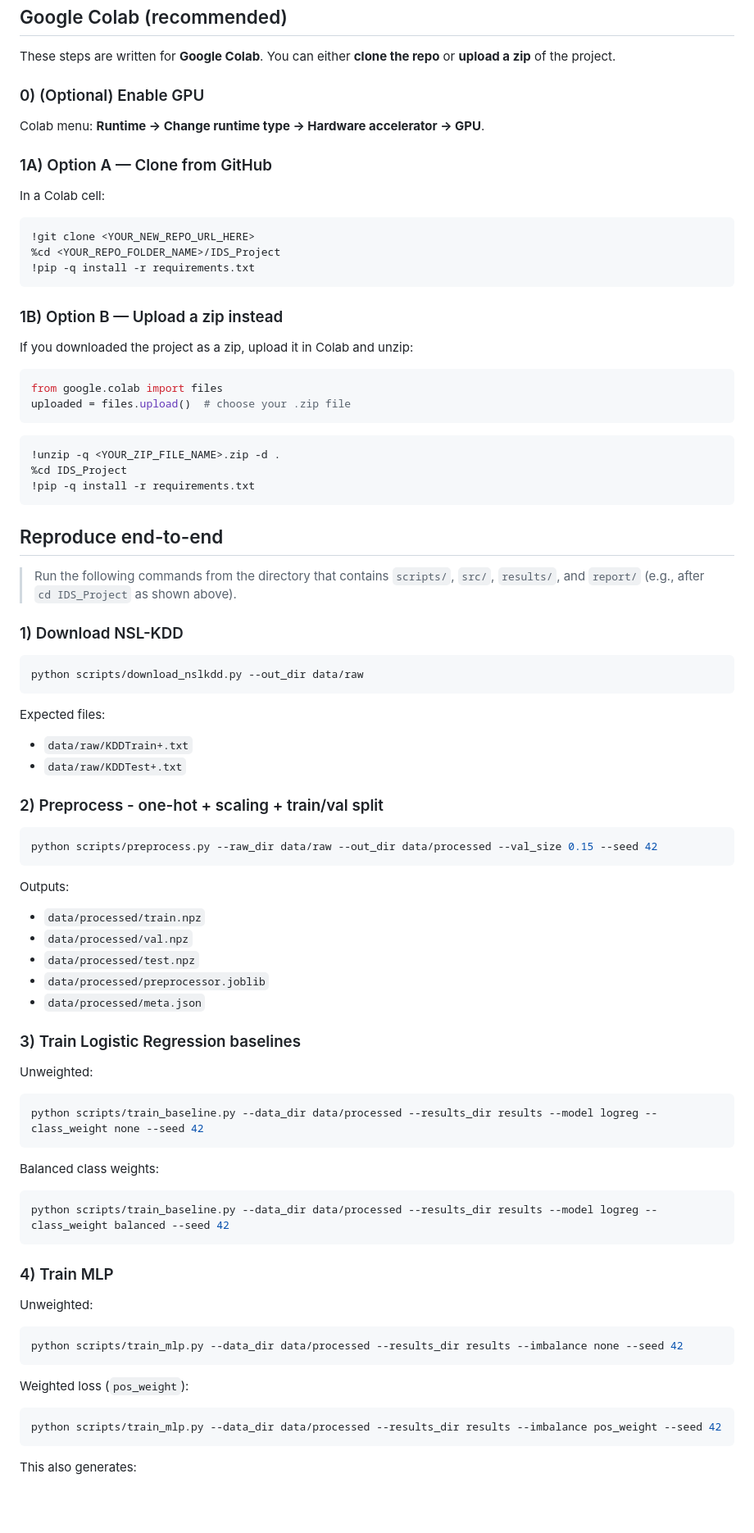
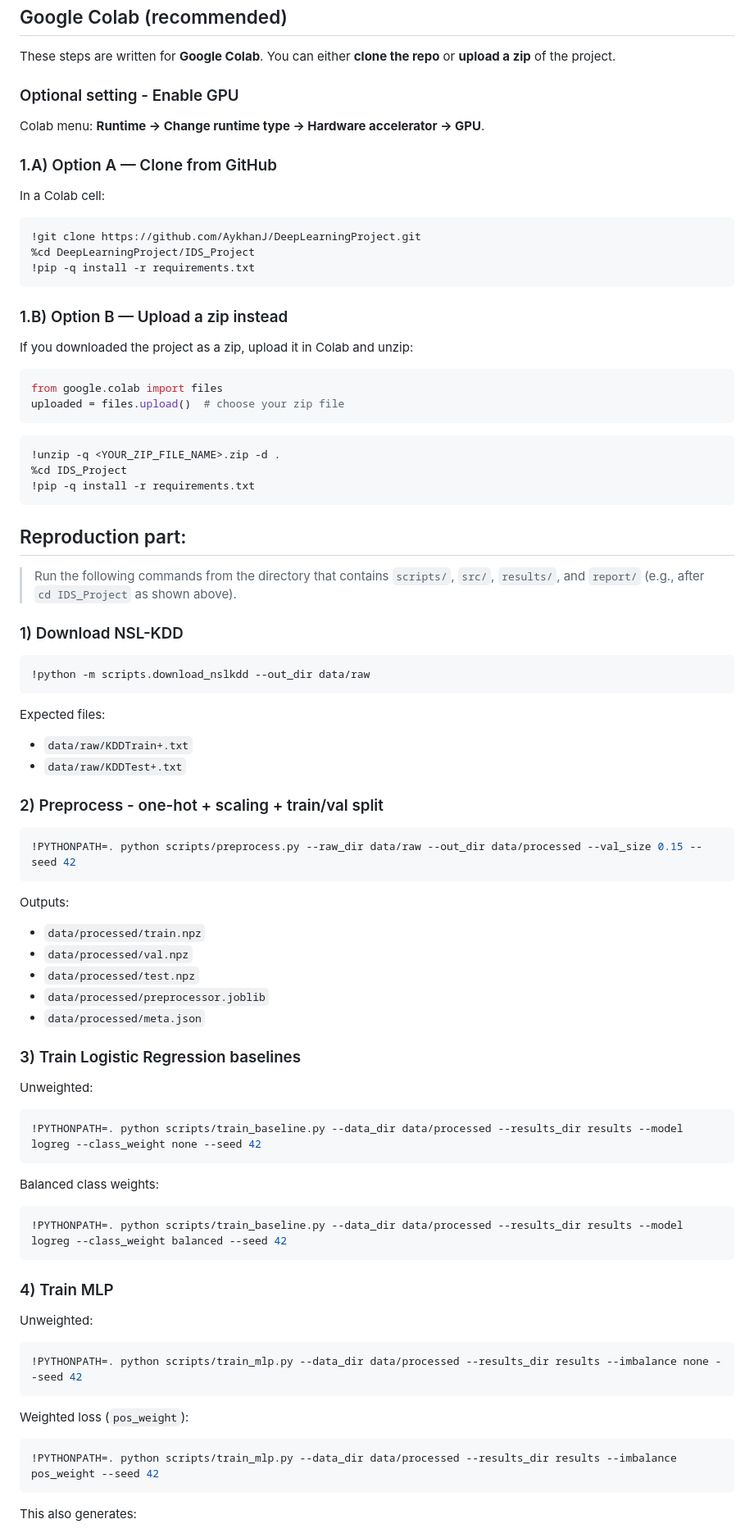
Before and after one commit to AykhanJ/DeepLearningProject, a Markdown page: IDS_Project/README.md, the part around one of its changes. Shown at 82% size. GitHub-like rendering; blank space fills up the shorter version.

````diff
--- a/IDS_Project/README.md
+++ b/IDS_Project/README.md
@@ -17,27 +17,27 @@ imbalance-handling extension (class weighting / `pos_weight`). The main metrics
 
 These steps are written for **Google Colab**. You can either **clone the repo** or **upload a zip** of the project.
 
-### 0) (Optional) Enable GPU
+### Optional setting - Enable GPU
 
 Colab menu: **Runtime → Change runtime type → Hardware accelerator → GPU**.
 
-### 1A) Option A — Clone from GitHub
+### 1.A) Option A — Clone from GitHub
 
 In a Colab cell:
 
 ```bash
-!git clone <YOUR_NEW_REPO_URL_HERE>
-%cd <YOUR_REPO_FOLDER_NAME>/IDS_Project
+!git clone https://github.com/AykhanJ/DeepLearningProject.git
+%cd DeepLearningProject/IDS_Project
 !pip -q install -r requirements.txt
 ```
 
-### 1B) Option B — Upload a zip instead
+### 1.B) Option B — Upload a zip instead
 
 If you downloaded the project as a zip, upload it in Colab and unzip:
 
 ```python
 from google.colab import files
-uploaded = files.upload()  # choose your .zip file
+uploaded = files.upload()  # choose your zip file
 ```
 
 ```bash
@@ -46,7 +46,7 @@ uploaded = files.upload()  # choose your .zip file
 !pip -q install -r requirements.txt
 ```
 
-## Reproduce end-to-end
+## Reproduction part:
 
 > Run the following commands from the directory that contains `scripts/`, `src/`, `results/`, and `report/`
 > (e.g., after `cd IDS_Project` as shown above).
@@ -54,7 +54,7 @@ uploaded = files.upload()  # choose your .zip file
 ### 1) Download NSL-KDD
 
 ```bash
-python scripts/download_nslkdd.py --out_dir data/raw
+!python -m scripts.download_nslkdd --out_dir data/raw
 ```
 
 Expected files:
@@ -65,7 +65,7 @@ Expected files:
 ### 2) Preprocess - one-hot + scaling + train/val split
 
 ```bash
-python scripts/preprocess.py --raw_dir data/raw --out_dir data/processed --val_size 0.15 --seed 42
+!PYTHONPATH=. python scripts/preprocess.py --raw_dir data/raw --out_dir data/processed --val_size 0.15 --seed 42
 ```
 
 Outputs:
@@ -81,13 +81,13 @@ Outputs:
 Unweighted:
 
 ```bash
-python scripts/train_baseline.py --data_dir data/processed --results_dir results --model logreg --class_weight none --seed 42
+!PYTHONPATH=. python scripts/train_baseline.py --data_dir data/processed --results_dir results --model logreg --class_weight none --seed 42
 ```
 
 Balanced class weights:
 
 ```bash
-python scripts/train_baseline.py --data_dir data/processed --results_dir results --model logreg --class_weight balanced --seed 42
+!PYTHONPATH=. python scripts/train_baseline.py --data_dir data/processed --results_dir results --model logreg --class_weight balanced --seed 42
 ```
 
 ### 4) Train MLP
@@ -95,13 +95,13 @@ python scripts/train_baseline.py --data_dir data/processed --results_dir results
 Unweighted:
 
 ```bash
-python scripts/train_mlp.py --data_dir data/processed --results_dir results --imbalance none --seed 42
+!PYTHONPATH=. python scripts/train_mlp.py --data_dir data/processed --results_dir results --imbalance none --seed 42
 ```
 
 Weighted loss (`pos_weight`):
 
 ```bash
-python scripts/train_mlp.py --data_dir data/processed --results_dir results --imbalance pos_weight --seed 42
+!PYTHONPATH=. python scripts/train_mlp.py --data_dir data/processed --results_dir results --imbalance pos_weight --seed 42
 ```
 
 This also generates:
````
Also changed, not shown: other parts of IDS_Project/README.md (+3 -35 lines).
